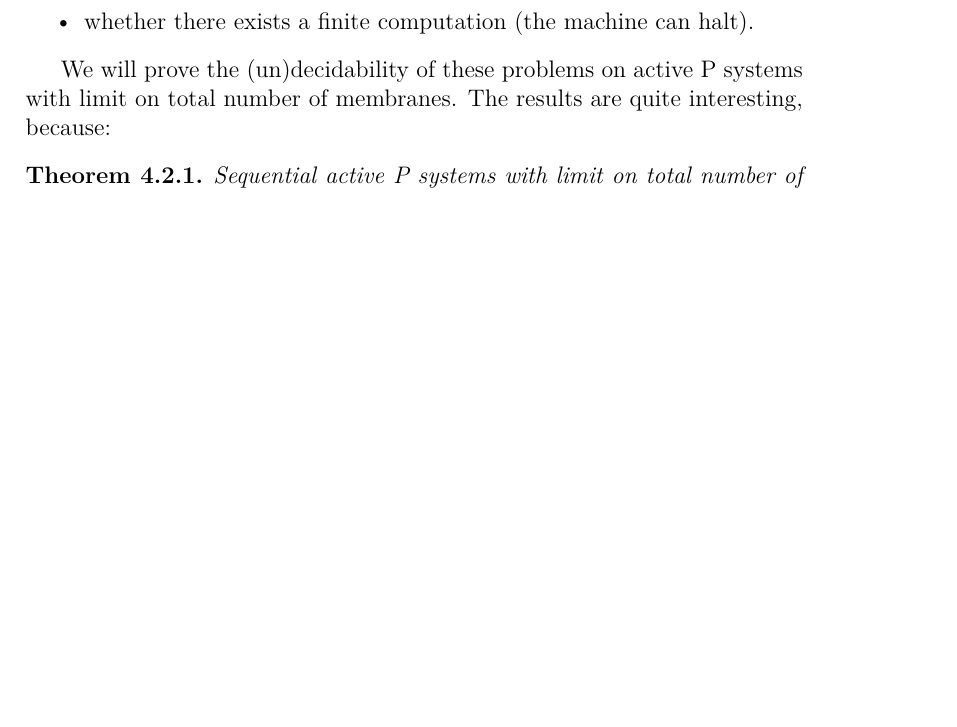
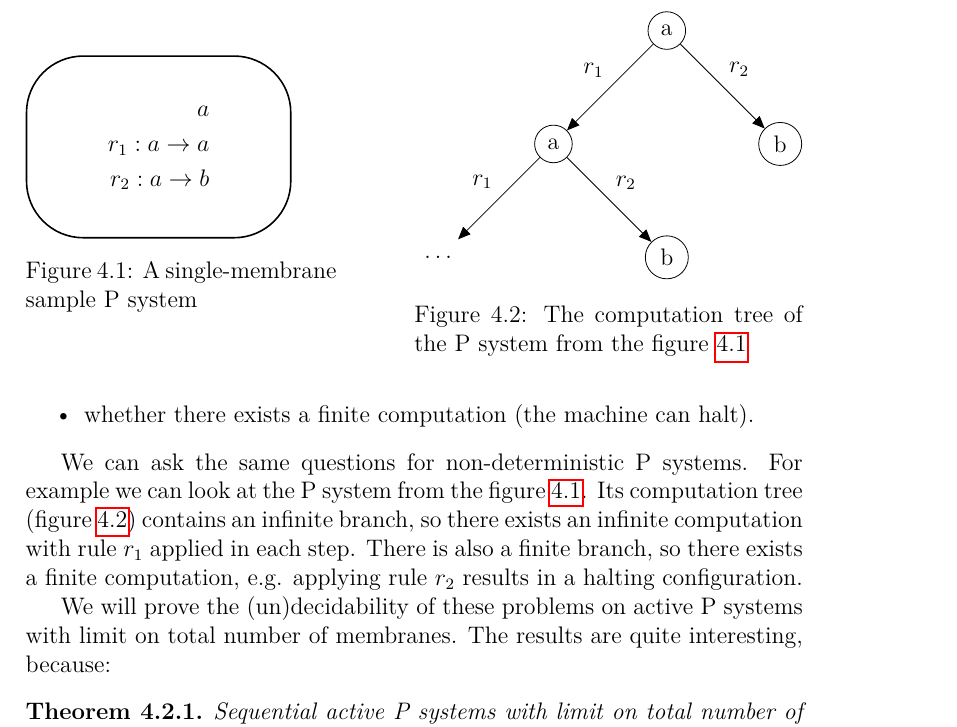
Before and after one commit to mirelon/membrane_computing, a LaTeX thesis (diz/diz.tex, which reads diz/edge/active_membranes.tex): part of page 43 of 60 before the commit and part of page 43 of 61 after it, cut at the place of the change, the shorter picture padded with empty space. Compiled offline with pdfLaTeX.

Commit message:
Added an illustrated example for termination problems

```diff
--- a/diz/diz.tex
+++ b/diz/diz.tex
@@ -12,6 +12,9 @@
 \usepackage{graphicx}
 \usepackage{graphics}
 \usepackage{graphicx}
+\usepackage{tikz}
+\usetikzlibrary{arrows,backgrounds,fit,positioning,trees}
+\usepackage{caption}
 \usepackage{hyperref}
 \usepackage{makeidx}
 \input{../lib/theorems.tex}
--- a/diz/edge/active_membranes.tex
+++ b/diz/edge/active_membranes.tex
@@ -92,6 +92,50 @@ In this subsection we recall the halting problem for Turing machines. The proble
   \item whether there exists an infinite computation (the machine can run forever), or
   \item whether there exists a finite computation (the machine can halt).
 \end{itemize}
+
+We can ask the same questions for non-deterministic P systems.
+For example we can look at the P system from the figure \ref{fig:a_single_membrane_sample_p_system}. Its computation tree (figure \ref{fig:computation_tree}) contains an infinite branch, so there exists an infinite computation with rule $r_1$ applied in each step. There is also a finite branch, so there exists a finite computation, e.g. applying rule $r_2$ results in a halting configuration.
+
+\begin{figure}
+  \centering
+  \begin{minipage}{.4\textwidth}
+    \begin{tikzpicture}[node distance=2mm,-triangle 45,line width=1mm]
+      \tikzstyle{label of} = [above left=-5mm of #1]
+      \tikzstyle{membrane} = [draw,thick,rounded corners=1cm,minimum width=2cm,minimum height=2cm,rectangle]
+      \node [membrane] (m1) {
+        \begin{minipage}{.8\textwidth}
+          \begin{align*}
+            a\\
+            r_1: a\rightarrow a\\
+            r_2: a\rightarrow b\\
+          \end{align*}
+        \end{minipage}
+      };
+    \end{tikzpicture}
+    \captionof{figure}{A single-membrane sample P system}
+    \label{fig:a_single_membrane_sample_p_system}
+  \end{minipage}
+  \hspace{.08\textwidth}
+  \begin{minipage}{.5\textwidth}
+    \centering
+    \begin{tikzpicture}[level distance=2cm,sibling distance=4cm,-triangle 45]
+      \tikzstyle{every node} = [circle,draw]
+      \node (Root) {a}
+        child {
+          node {a}
+          child {
+            node [draw=none] {$\dots$}
+            edge from parent node [above left,draw=none] {$r_1$}
+          }
+          child { node {b} edge from parent node [above right,draw=none] {$r_2$} }
+          edge from parent node [above left,draw=none] {$r_1$}
+        }
+        child { node {b} edge from parent node [above right,draw=none] {$r_2$} };
+    \end{tikzpicture}
+    \captionof{figure}{The computation tree of the P system from the figure \ref{fig:a_single_membrane_sample_p_system}}
+    \label{fig:computation_tree}
+  \end{minipage}
+\end{figure}
 
 We will prove the (un)decidability of these problems on active P systems with limit on total number of membranes. The results are quite interesting, because:
 
```
Also changed, not shown: diz/diz.pdf.
